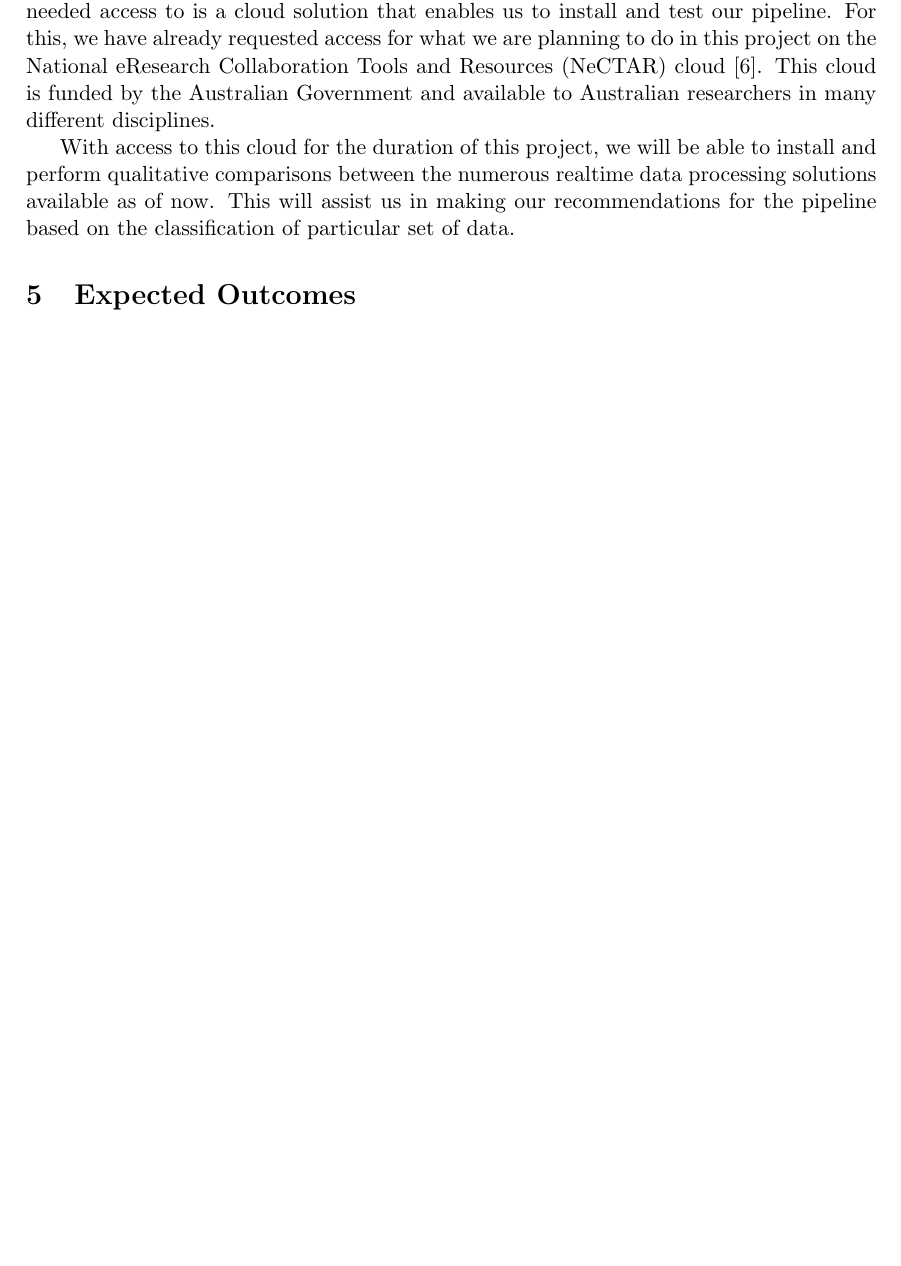
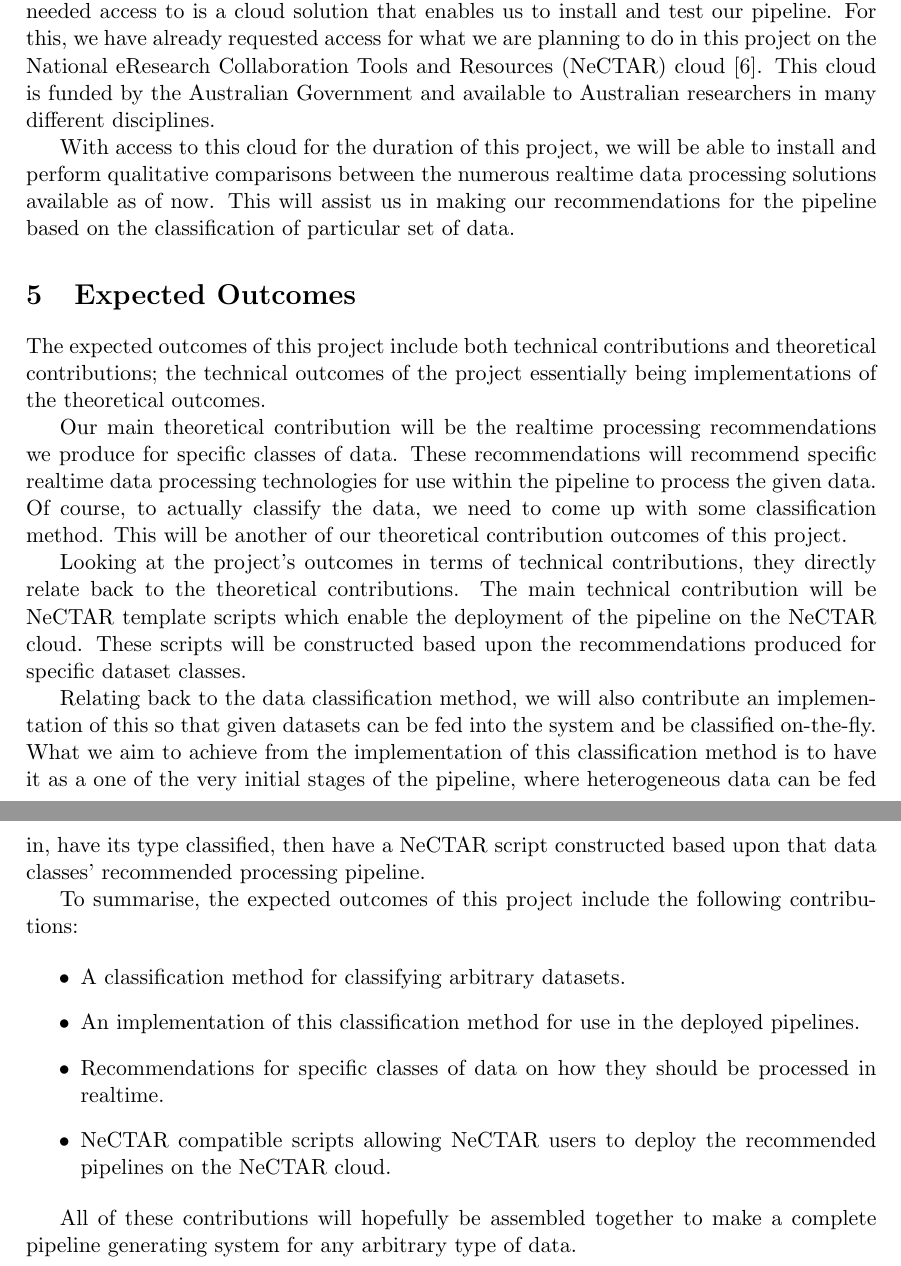
Before and after one commit to poltak/honours-proposal, a LaTeX document (proposal.tex): part of page 6 of 7 before the commit and two parts of pages 6 and 7 of 8 after it, the two joined at a grey line, cut so that both start at the same text, the shorter picture padded with empty space. Compiled offline with pdfLaTeX.

Commit message:
Added expected outcomes section

```diff
--- a/proposal.tex
+++ b/proposal.tex
@@ -296,6 +296,43 @@ of data.
 \section{Expected Outcomes} % (fold)
 \label{sec:expected_outcomes}
 
+The expected outcomes of this project include both technical contributions and
+theoretical contributions; the technical outcomes of the project essentially
+being implementations of the theoretical outcomes.
+
+Our main theoretical contribution will be the realtime processing
+recommendations we produce for specific classes of data. These recommendations
+will recommend specific realtime data processing technologies for use within the
+pipeline to process the given data. Of course, to actually classify the data, we
+need to come up with some classification method. This will be another of our
+theoretical contribution outcomes of this project.
+
+Looking at the project's outcomes in terms of technical contributions, they
+directly relate back to the theoretical contributions. The main technical
+contribution will be NeCTAR template scripts which enable the deployment of the
+pipeline on the NeCTAR cloud. These scripts will be constructed based upon the
+recommendations produced for specific dataset classes.
+
+Relating back to the data classification method, we will also contribute an
+implementation of this so that given datasets can be fed into the system and be
+classified on-the-fly. What we aim to achieve from the implementation of this
+classification method is to have it as a one of the very initial stages of the
+pipeline, where heterogeneous data can be fed in, have its type classified,
+then have a NeCTAR script constructed based upon that data classes' recommended
+processing pipeline.
+
+To summarise, the expected outcomes of this project include the following contributions:
+
+\begin{itemize}
+  \item A classification method for classifying arbitrary datasets.
+  \item An implementation of this classification method for use in the deployed pipelines.
+  \item Recommendations for specific classes of data on how they should be processed in realtime.
+  \item NeCTAR compatible scripts allowing NeCTAR users to deploy the recommended pipelines on the NeCTAR cloud.
+\end{itemize}
+
+All of these contributions will hopefully be assembled together to make a
+complete pipeline generating system for any arbitrary type of data.
+
 % section expected_outcomes (end)
 
 
```
